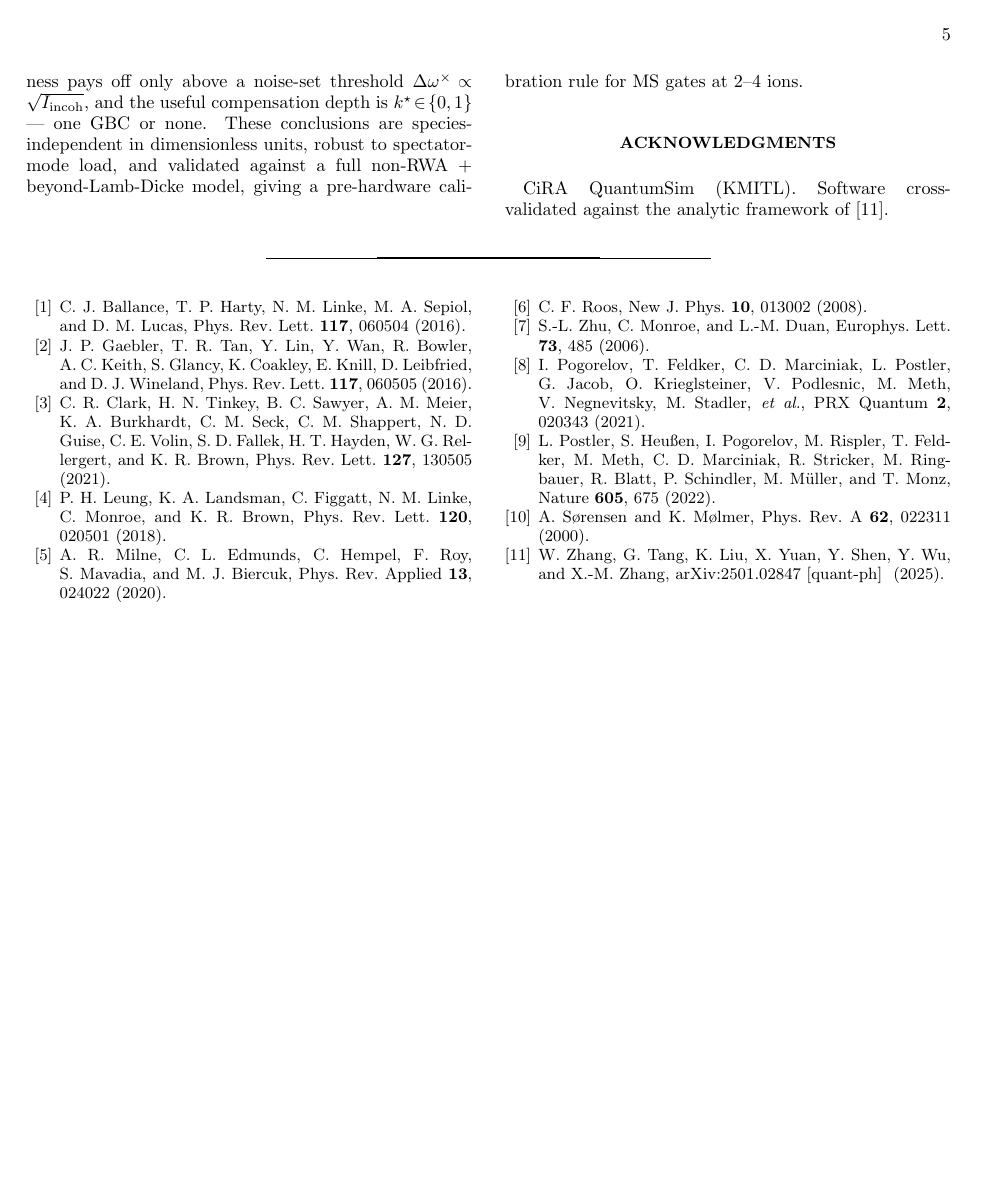
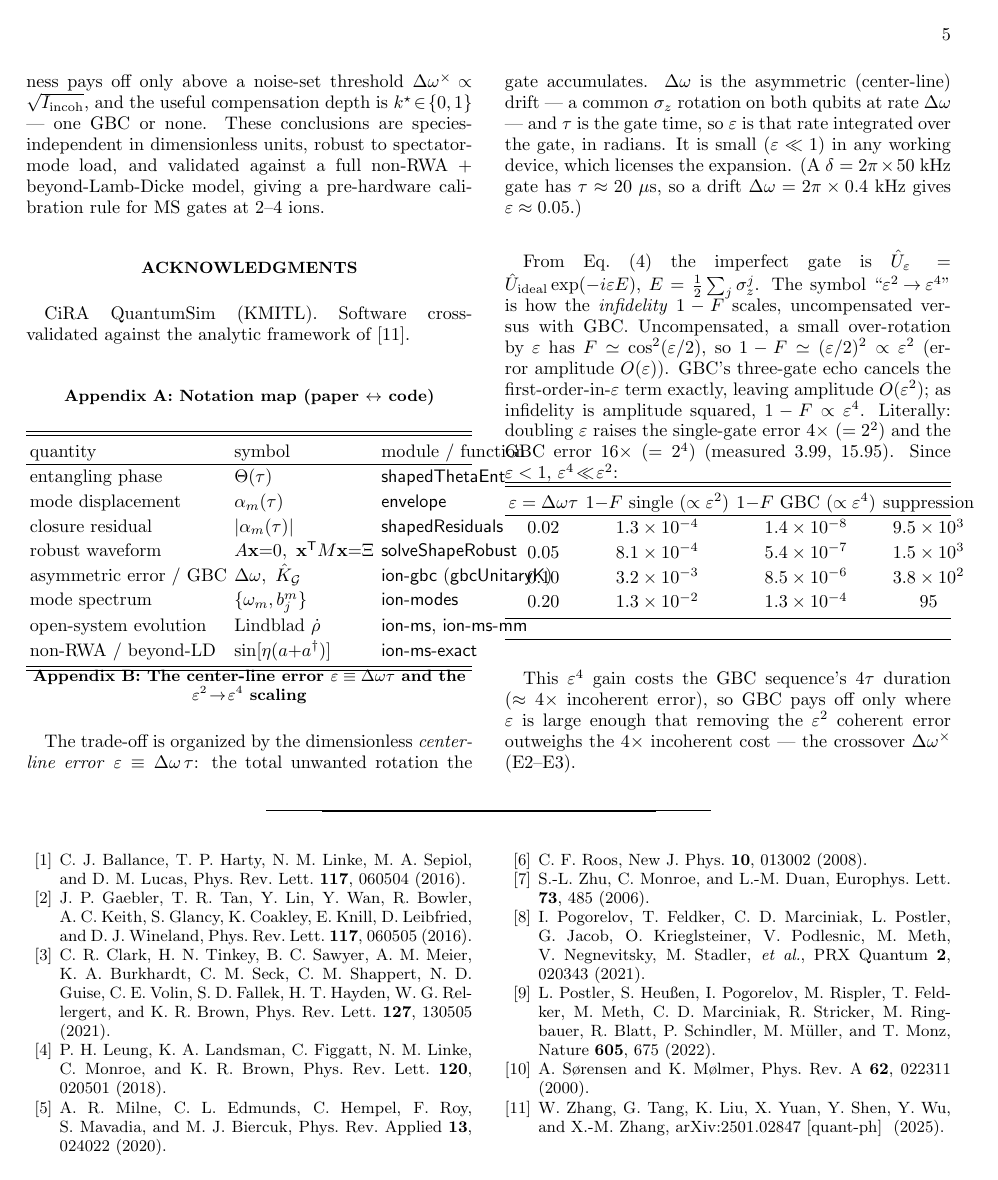
Before and after one commit to siridech-bo/CiRA-QuantumSim, a LaTeX paper (docs/robust-ms-gate.tex): page 5 of 5. Compiled offline with pdfLaTeX.

Commit message:
docs: add Appendix B — the ε≡Δωτ center-line error and the ε²→ε⁴ scaling
Pedagogical appendix explaining, for readers, what ε≡Δωτ physically is (the total
common-σz rotation the gate accumulates), what "ε²→ε⁴" means (infidelity scaling
uncompensated vs GBC), why (first-order cancellation → amplitude O(ε)→O(ε²),
infidelity squares it), the worked suppression table (1−F single vs GBC at
ε=0.02–0.20), and why it remains a trade-off (the 4τ cost). Added to the markdown
(Appendix B) and the REVTeX (also adds the notation-map Appendix A the .tex lacked,
so it now carries Appendices A & B). .tex verified balanced.

Co-Authored-By: Claude Opus 4.8 <noreply@anthropic.com>

```diff
--- a/docs/robust-ms-gate.tex
+++ b/docs/robust-ms-gate.tex
@@ -333,6 +333,52 @@ CiRA QuantumSim (KMITL). Software cross-validated against the analytic framework
 of~\cite{Zhang25}.
 \end{acknowledgments}
 
+\appendix
+
+\section{Notation map (paper $\leftrightarrow$ code)}\label{app:notation}
+\begin{ruledtabular}\begin{tabular}{lll}
+quantity & symbol & module / function \\ \hline
+entangling phase & $\Theta(\tau)$ & \textsf{shapedThetaEnt} \\
+mode displacement & $\alpha_m(\tau)$ & \textsf{envelope} \\
+closure residual & $|\alpha_m(\tau)|$ & \textsf{shapedResiduals} \\
+robust waveform & $A\mathbf x{=}0,\ \mathbf x^{\mathsf T}M\mathbf x{=}\Xi$ & \textsf{solveShapeRobust} \\
+asymmetric error / GBC & $\Delta\omega,\ \hat K_{\mathcal G}$ & \textsf{ion-gbc} (\textsf{gbcUnitaryK}) \\
+mode spectrum & $\{\omega_m,b^m_j\}$ & \textsf{ion-modes} \\
+open-system evolution & Lindblad $\dot\rho$ & \textsf{ion-ms}, \textsf{ion-ms-mm} \\
+non-RWA / beyond-LD & $\sin[\eta(a{+}a^\dagger)]$ & \textsf{ion-ms-exact} \\
+\end{tabular}\end{ruledtabular}
+
+\section{The center-line error $\varepsilon\equiv\Delta\omega\tau$ and the $\varepsilon^2\!\to\!\varepsilon^4$ scaling}\label{app:eps}
+The trade-off is organized by the dimensionless \emph{center-line error}
+$\varepsilon\equiv\Delta\omega\,\tau$: the total unwanted rotation the gate accumulates.
+$\Delta\omega$ is the asymmetric (center-line) drift --- a common $\sigma_z$ rotation on both
+qubits at rate $\Delta\omega$ --- and $\tau$ is the gate time, so $\varepsilon$ is that rate
+integrated over the gate, in radians. It is small ($\varepsilon\ll1$) in any working device,
+which licenses the expansion. (A $\delta=2\pi\times50$~kHz gate has $\tau\approx20~\mu$s, so a
+drift $\Delta\omega=2\pi\times0.4$~kHz gives $\varepsilon\approx0.05$.)
+
+From Eq.~\eqref{eq:star} the imperfect gate is $\hat U_\varepsilon=\hat U_{\rm ideal}\exp(-i\varepsilon E)$,
+$E=\tfrac12\sum_j\sigma_z^j$. The symbol ``$\varepsilon^2\!\to\!\varepsilon^4$'' is how the
+\emph{infidelity} $1-F$ scales, uncompensated versus with GBC. Uncompensated, a small over-rotation
+by $\varepsilon$ has $F\simeq\cos^2(\varepsilon/2)$, so $1-F\simeq(\varepsilon/2)^2\propto\varepsilon^2$
+(error amplitude $O(\varepsilon)$). GBC's three-gate echo cancels the first-order-in-$\varepsilon$
+term exactly, leaving amplitude $O(\varepsilon^2)$; as infidelity is amplitude squared,
+$1-F\propto\varepsilon^4$. Literally: doubling $\varepsilon$ raises the single-gate error $4\times$
+($=2^2$) and the GBC error $16\times$ ($=2^4$) (measured $3.99$, $15.95$). Since $\varepsilon<1$,
+$\varepsilon^4\!\ll\!\varepsilon^2$:
+
+\begin{ruledtabular}\begin{tabular}{cccc}
+$\varepsilon=\Delta\omega\tau$ & $1{-}F$ single ($\propto\varepsilon^2$) & $1{-}F$ GBC ($\propto\varepsilon^4$) & suppression \\ \hline
+$0.02$ & $1.3\times10^{-4}$ & $1.4\times10^{-8}$ & $9.5\times10^{3}$ \\
+$0.05$ & $8.1\times10^{-4}$ & $5.4\times10^{-7}$ & $1.5\times10^{3}$ \\
+$0.10$ & $3.2\times10^{-3}$ & $8.5\times10^{-6}$ & $3.8\times10^{2}$ \\
+$0.20$ & $1.3\times10^{-2}$ & $1.3\times10^{-4}$ & $95$ \\
+\end{tabular}\end{ruledtabular}
+
+This $\varepsilon^4$ gain costs the GBC sequence's $4\tau$ duration ($\approx4\times$ incoherent
+error), so GBC pays off only where $\varepsilon$ is large enough that removing the $\varepsilon^2$
+coherent error outweighs the $4\times$ incoherent cost --- the crossover $\Delta\omega^\times$ (E2--E3).
+
 \bibliographystyle{apsrev4-2}
 \bibliography{references}
 
```
Also changed, not shown: docs/robust-ms-gate-manuscript.md (+42 -0 lines).
